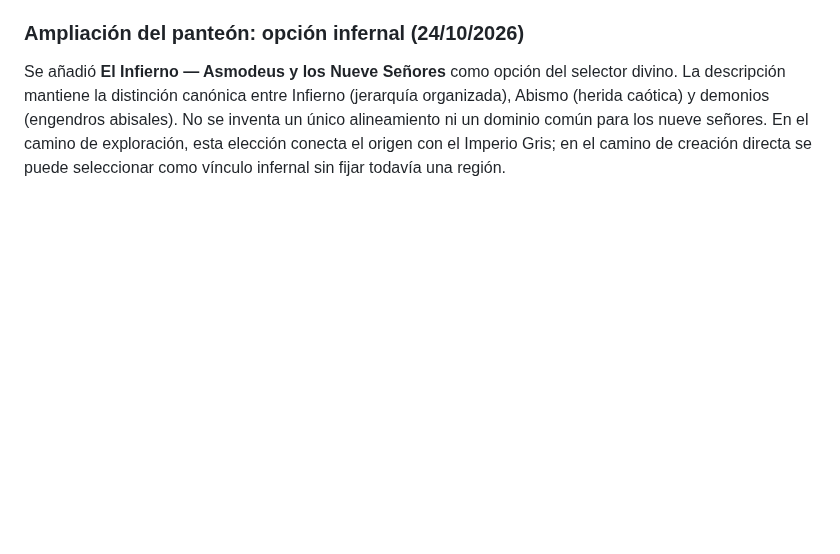
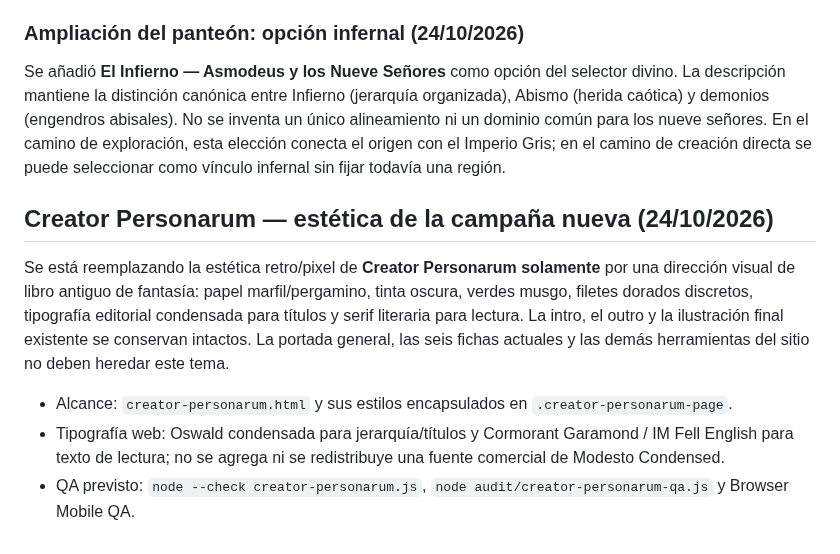
Before and after one commit to JRRGUILLE-bit/Foundry, a Markdown page: README.md, the part around the change. Rendered like a GitHub page; blank space fills up the shorter version.

Commit message:
Document new campaign parchment visual direction

```diff
--- a/README.md
+++ b/README.md
@@ -412,3 +412,12 @@ Al seleccionar **Clérigo** o **Paladín**, el creador muestra un selector de di
 ### Ampliación del panteón: opción infernal (24/10/2026)
 
 Se añadió **El Infierno — Asmodeus y los Nueve Señores** como opción del selector divino. La descripción mantiene la distinción canónica entre Infierno (jerarquía organizada), Abismo (herida caótica) y demonios (engendros abisales). No se inventa un único alineamiento ni un dominio común para los nueve señores. En el camino de exploración, esta elección conecta el origen con el Imperio Gris; en el camino de creación directa se puede seleccionar como vínculo infernal sin fijar todavía una región.
+
+
+## Creator Personarum — estética de la campaña nueva (24/10/2026)
+
+Se está reemplazando la estética retro/pixel de **Creator Personarum solamente** por una dirección visual de libro antiguo de fantasía: papel marfil/pergamino, tinta oscura, verdes musgo, filetes dorados discretos, tipografía editorial condensada para títulos y serif literaria para lectura. La intro, el outro y la ilustración final existente se conservan intactos. La portada general, las seis fichas actuales y las demás herramientas del sitio no deben heredar este tema.
+
+- Alcance: `creator-personarum.html` y sus estilos encapsulados en `.creator-personarum-page`.
+- Tipografía web: Oswald condensada para jerarquía/títulos y Cormorant Garamond / IM Fell English para texto de lectura; no se agrega ni se redistribuye una fuente comercial de Modesto Condensed.
+- QA previsto: `node --check creator-personarum.js`, `node audit/creator-personarum-qa.js` y Browser Mobile QA.
```
